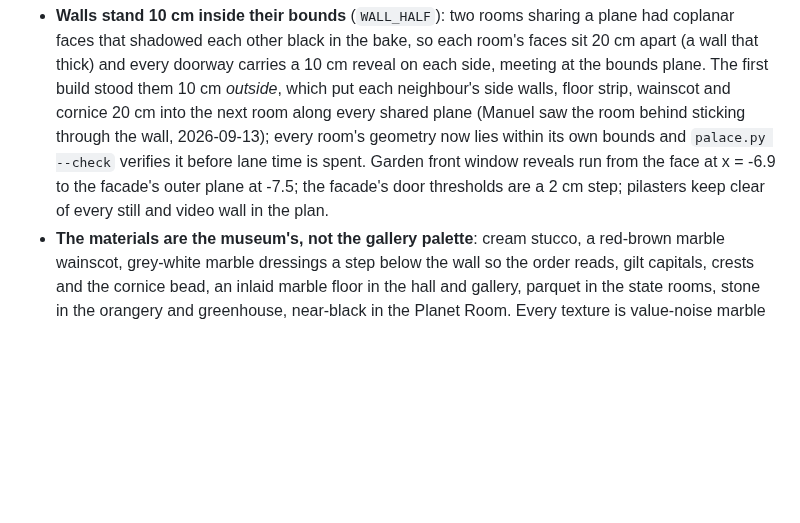
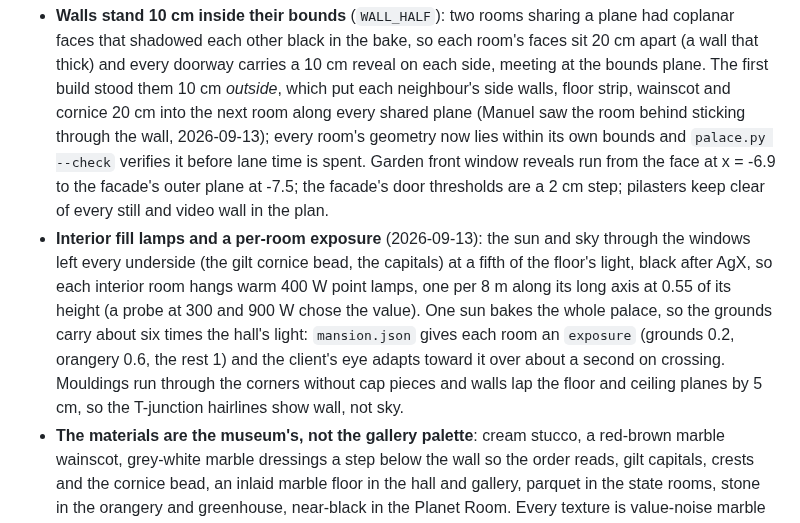
Before and after one commit to weichseltree/orchard, a Markdown page: docs/specs/PALACE.md, the part around the change. GitHub-like rendering; blank space fills up the shorter version.

Commit message:
PALACE.md: fill lamps, per-room exposure, corners and laps as built
Co-Authored-By: Claude Fable 5.1 <noreply@anthropic.com>

```diff
--- a/docs/specs/PALACE.md
+++ b/docs/specs/PALACE.md
@@ -664,6 +664,17 @@ the plan above in one evening. Where the build departs from the spec:
   front window reveals run from the face at x = -6.9 to the facade's outer
   plane at -7.5; the facade's door thresholds are a 2 cm step; pilasters
   keep clear of every still and video wall in the plan.
+- **Interior fill lamps and a per-room exposure** (2026-09-13): the sun
+  and sky through the windows left every underside (the gilt cornice bead,
+  the capitals) at a fifth of the floor's light, black after AgX, so each
+  interior room hangs warm 400 W point lamps, one per 8 m along its long
+  axis at 0.55 of its height (a probe at 300 and 900 W chose the value).
+  One sun bakes the whole palace, so the grounds carry about six times the
+  hall's light: `mansion.json` gives each room an `exposure` (grounds 0.2,
+  orangery 0.6, the rest 1) and the client's eye adapts toward it over
+  about a second on crossing. Mouldings run through the corners without
+  cap pieces and walls lap the floor and ceiling planes by 5 cm, so the
+  T-junction hairlines show wall, not sky.
 - **The materials are the museum's, not the gallery palette**: cream
   stucco, a red-brown marble wainscot, grey-white marble dressings a step
   below the wall so the order reads, gilt capitals, crests and the
```
